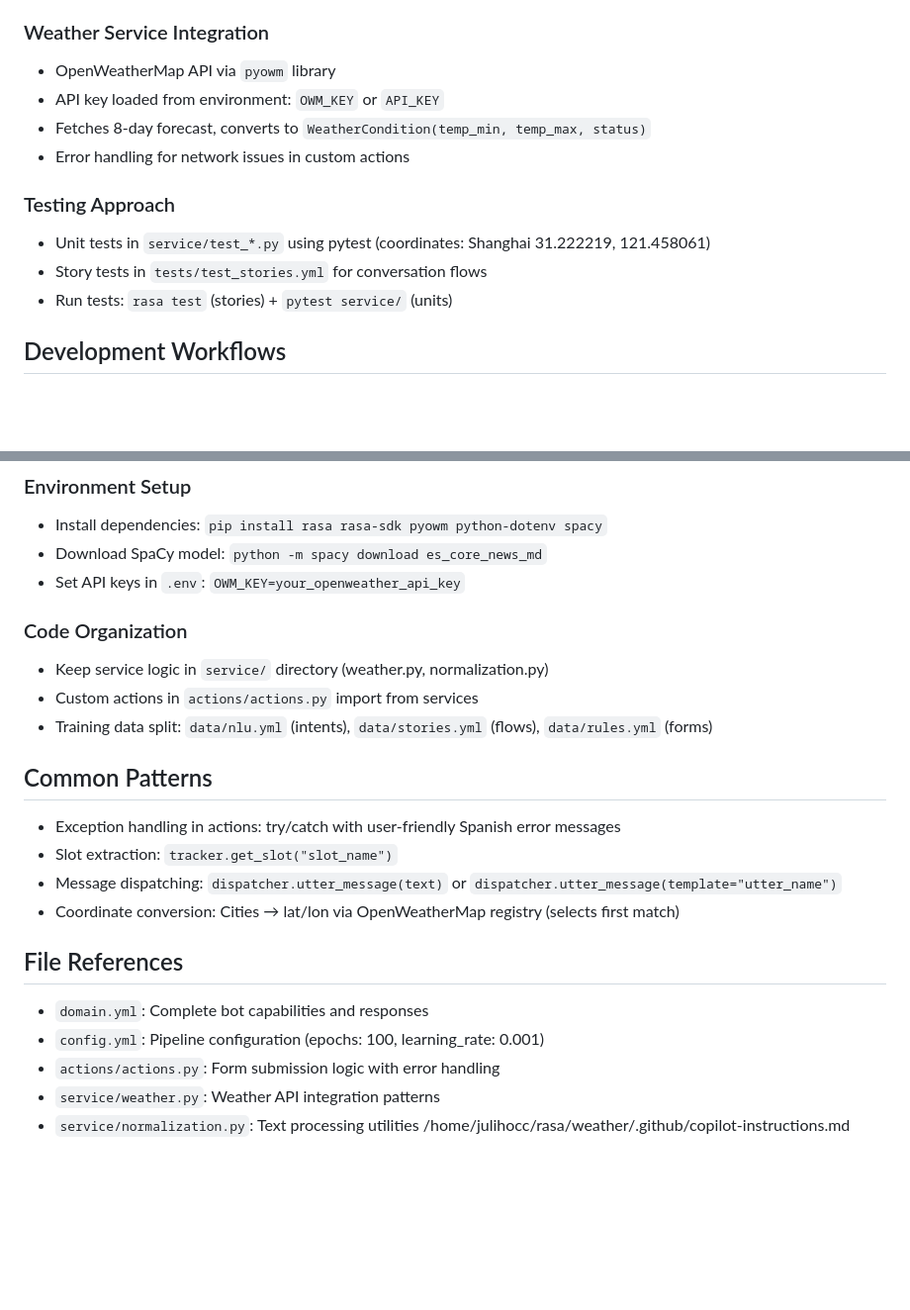
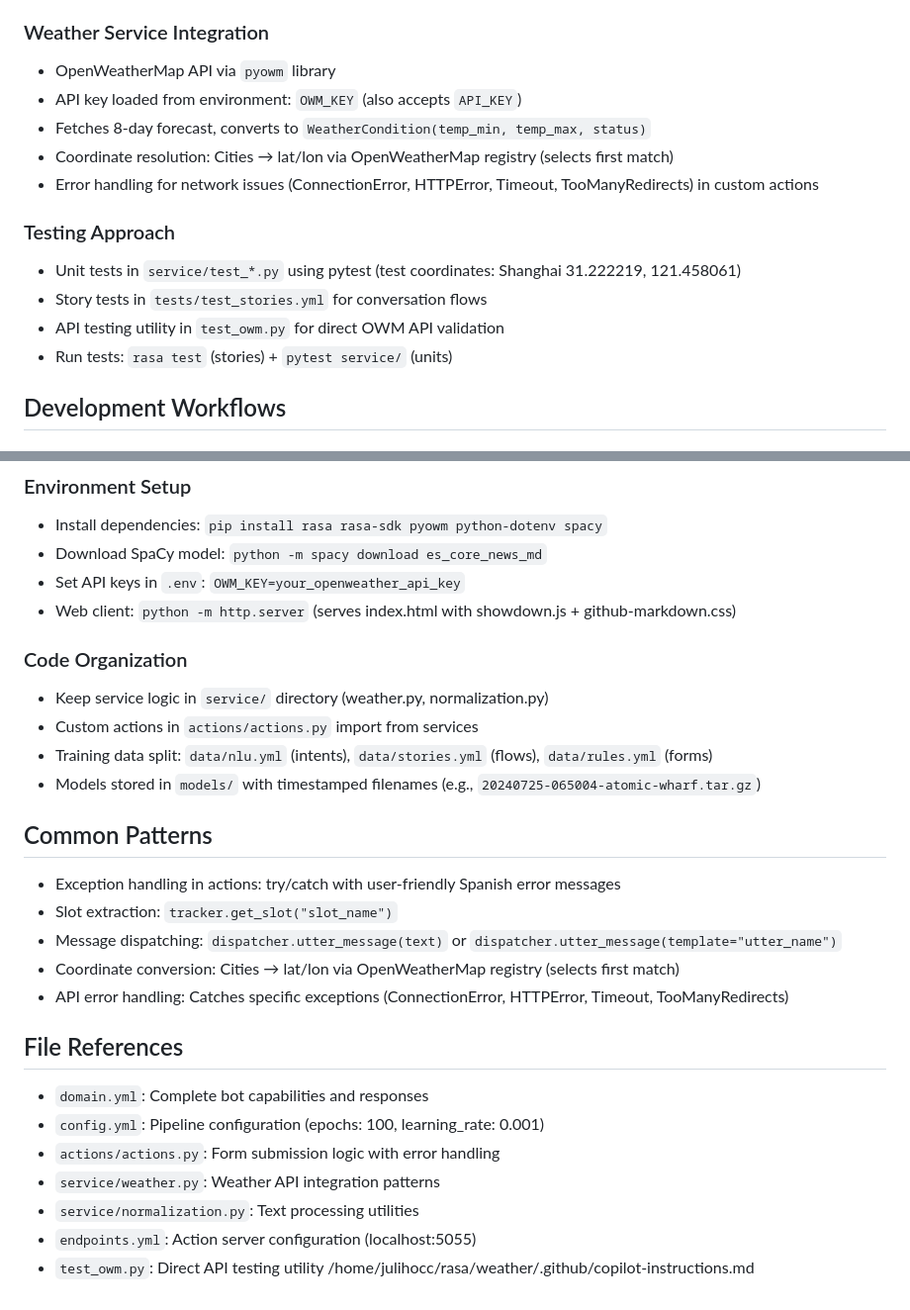
Before and after one commit to julihocc/weather-forecast-chatbot, a Markdown page: .github/copilot-instructions.md, 2 parts joined by grey strips. Shown at 99% size. Rendered like a GitHub page; blank space fills up the shorter version.

Commit message:
Updates copilot instructions with enhanced project details
Improves guidance for developers by documenting additional features like API testing utilities, error handling specifics, and code organization updates for better integration and maintenance.

```diff
--- a/.github/copilot-instructions.md
+++ b/.github/copilot-instructions.md
@@ -23,13 +23,15 @@ This is a Spanish weather chatbot built with Rasa framework. The architecture fo
 
 ### Weather Service Integration
 - OpenWeatherMap API via `pyowm` library
-- API key loaded from environment: `OWM_KEY` or `API_KEY`
+- API key loaded from environment: `OWM_KEY` (also accepts `API_KEY`)
 - Fetches 8-day forecast, converts to `WeatherCondition(temp_min, temp_max, status)`
-- Error handling for network issues in custom actions
+- Coordinate resolution: Cities → lat/lon via OpenWeatherMap registry (selects first match)
+- Error handling for network issues (ConnectionError, HTTPError, Timeout, TooManyRedirects) in custom actions
 
 ### Testing Approach
-- Unit tests in `service/test_*.py` using pytest (coordinates: Shanghai 31.222219, 121.458061)
+- Unit tests in `service/test_*.py` using pytest (test coordinates: Shanghai 31.222219, 121.458061)
 - Story tests in `tests/test_stories.yml` for conversation flows
+- API testing utility in `test_owm.py` for direct OWM API validation
 - Run tests: `rasa test` (stories) + `pytest service/` (units)
 
 ## Development Workflows
@@ -46,22 +48,27 @@ rasa interactive              # Interactive training mode
 - Install dependencies: `pip install rasa rasa-sdk pyowm python-dotenv spacy`
 - Download SpaCy model: `python -m spacy download es_core_news_md`
 - Set API keys in `.env`: `OWM_KEY=your_openweather_api_key`
+- Web client: `python -m http.server` (serves index.html with showdown.js + github-markdown.css)
 
 ### Code Organization
 - Keep service logic in `service/` directory (weather.py, normalization.py)
 - Custom actions in `actions/actions.py` import from services
 - Training data split: `data/nlu.yml` (intents), `data/stories.yml` (flows), `data/rules.yml` (forms)
+- Models stored in `models/` with timestamped filenames (e.g., `20240725-065004-atomic-wharf.tar.gz`)
 
 ## Common Patterns
 - Exception handling in actions: try/catch with user-friendly Spanish error messages
 - Slot extraction: `tracker.get_slot("slot_name")`
 - Message dispatching: `dispatcher.utter_message(text)` or `dispatcher.utter_message(template="utter_name")`
 - Coordinate conversion: Cities → lat/lon via OpenWeatherMap registry (selects first match)
+- API error handling: Catches specific exceptions (ConnectionError, HTTPError, Timeout, TooManyRedirects)
 
 ## File References
 - `domain.yml`: Complete bot capabilities and responses
 - `config.yml`: Pipeline configuration (epochs: 100, learning_rate: 0.001)
 - `actions/actions.py`: Form submission logic with error handling
 - `service/weather.py`: Weather API integration patterns
-- `service/normalization.py`: Text processing utilities</content>
+- `service/normalization.py`: Text processing utilities
+- `endpoints.yml`: Action server configuration (localhost:5055)
+- `test_owm.py`: Direct API testing utility</content>
 <parameter name="filePath">/home/julihocc/rasa/weather/.github/copilot-instructions.md
```
